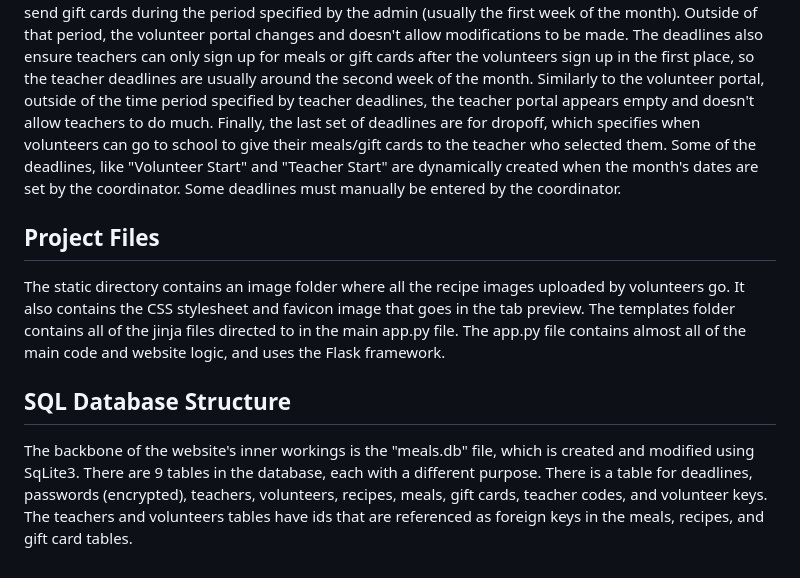
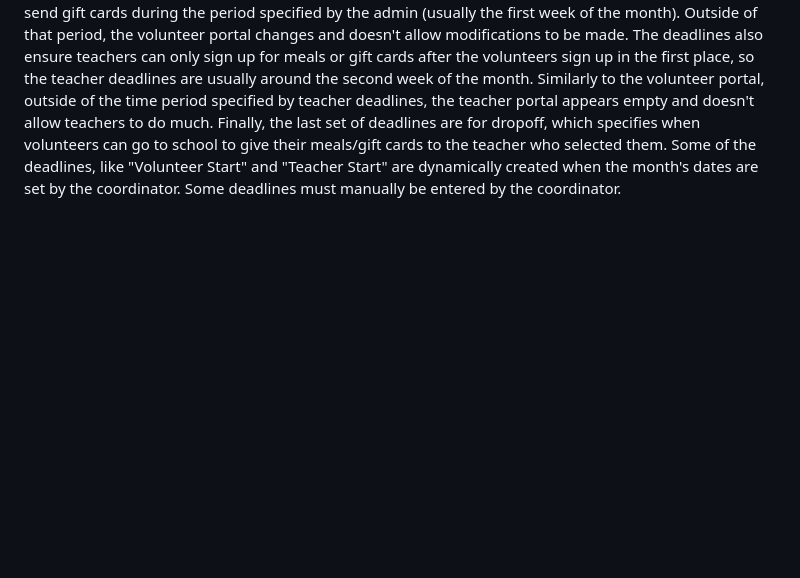
Before and after one commit to kovidcerejo/MoG, a Markdown page: README.md, the part around the change. Drawn GitHub-style; blank space fills up the shorter version.

```diff
--- a/README.md
+++ b/README.md
@@ -11,7 +11,3 @@ From the main website, you can click on the "volunteers" button to get to the vo
 From the homepage, teachers can click on the "teachers" button and enter the code in order to gain access to the teacher portal. From there, if the teacher sign-up period is ongoing, they may sign up to receive a gift card or meal. To do so, they simply type their name and email next to the meal/gc they would like to receive. They can also click on recipe names to view the recipe page with ingredients, instructions, and images.
 ## Note on Deadlines
 Part of the admin functionality mentioned above is creating the deadlines for each month. These deadlines, created by the coordinator each month, ensure volunteers can only sign up to cook meals or send gift cards during the period specified by the admin (usually the first week of the month). Outside of that period, the volunteer portal changes and doesn't allow modifications to be made. The deadlines also ensure teachers can only sign up for meals or gift cards after the volunteers sign up in the first place, so the teacher deadlines are usually around the second week of the month. Similarly to the volunteer portal, outside of the time period specified by teacher deadlines, the teacher portal appears empty and doesn't allow teachers to do much. Finally, the last set of deadlines are for dropoff, which specifies when volunteers can go to school to give their meals/gift cards to the teacher who selected them. Some of the deadlines, like "Volunteer Start" and "Teacher Start" are dynamically created when the month's dates are set by the coordinator. Some deadlines must manually be entered by the coordinator.
-## Project Files
-The static directory contains an image folder where all the recipe images uploaded by volunteers go. It also contains the CSS stylesheet and favicon image that goes in the tab preview. The templates folder contains all of the jinja files directed to in the main app.py file. The app.py file contains almost all of the main code and website logic, and uses the Flask framework.
-## SQL Database Structure
-The backbone of the website's inner workings is the "meals.db" file, which is created and modified using SqLite3. There are 9 tables in the database, each with a different purpose. There is a table for deadlines, passwords (encrypted), teachers, volunteers, recipes, meals, gift cards, teacher codes, and volunteer keys. The teachers and volunteers tables have ids that are referenced as foreign keys in the meals, recipes, and gift card tables.
```
